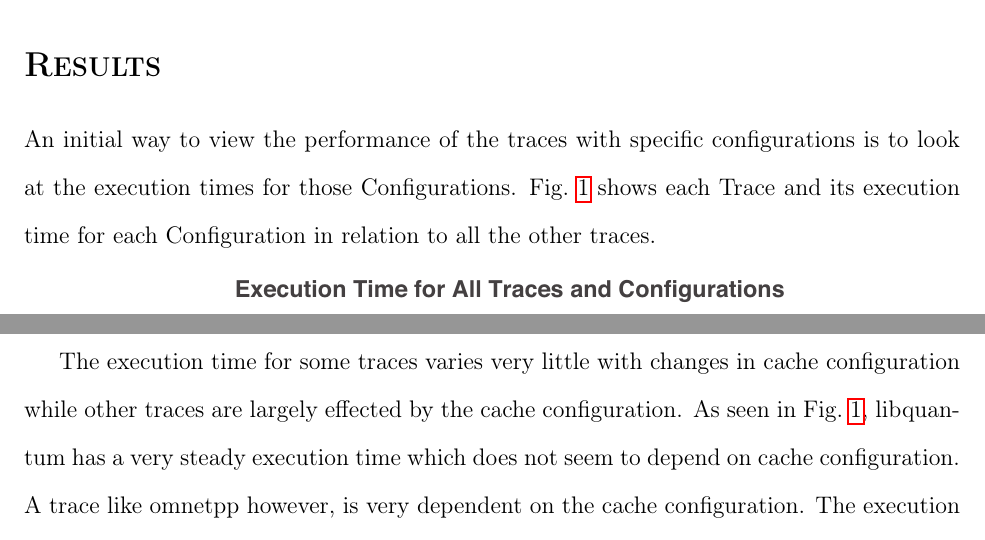
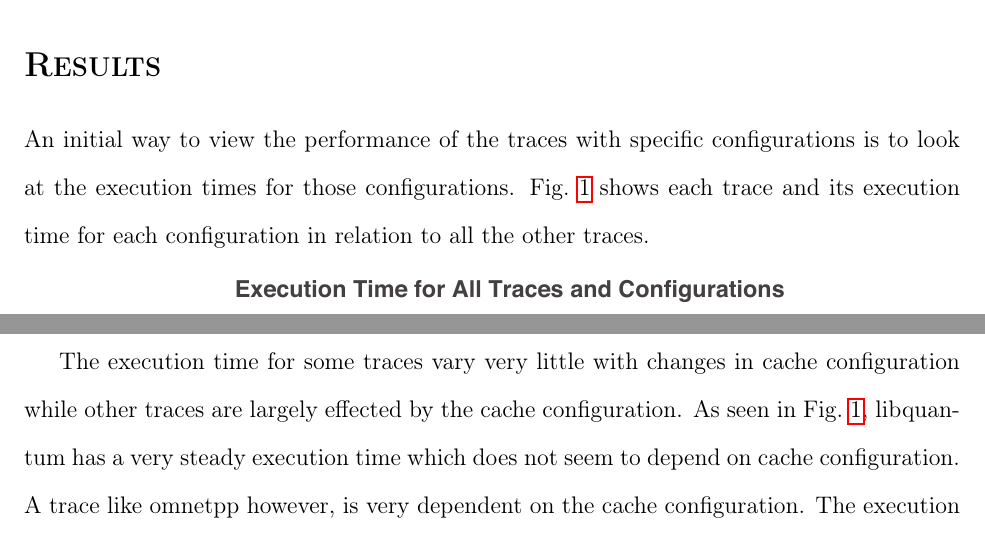
Before and after one commit to AndrewKee/CacheSimulation, a LaTeX document (Report/FinalReport.tex, which reads Report/Results.tex): two parts of pages 2 and 3 of 69, joined at a grey line, cut so that both start at the same text. Compiled offline with pdfLaTeX.

Commit message:
a few more grammar things

```diff
--- a/Report/Results.tex
+++ b/Report/Results.tex
@@ -3,13 +3,13 @@
 
 \section*{\textsc{\Large Results}}
 
-An initial way to view the performance of the traces with specific configurations is to look at the execution times for those Configurations.  Fig.~\ref{fig:executiontimes} shows each Trace and its execution time for each Configuration in relation to all the other traces.
+An initial way to view the performance of the traces with specific configurations is to look at the execution times for those configurations.  Fig.~\ref{fig:executiontimes} shows each trace and its execution time for each configuration in relation to all the other traces.
 \begin{figure}[H]
 \centering
 \includegraphics[scale = 0.65]{bargraph1.eps}
 \caption{Execution times of all traces with correspondence to all configurations\label{fig:executiontimes}}
 \end{figure}
-The execution time for some traces varies very little with changes in cache configuration while other traces are largely effected by the cache configuration.  As seen in Fig.~\ref{fig:executiontimes}, {libquantum} has a very steady execution time which does not seem to depend on cache configuration.  A trace like {omnetpp} however, is very dependent on the cache configuration.  The execution times range from 40 billion cycles to 120 billion cycles.
+The execution time for some traces vary very little with changes in cache configuration while other traces are largely effected by the cache configuration.  As seen in Fig.~\ref{fig:executiontimes}, {libquantum} has a very steady execution time which does not seem to depend on cache configuration.  A trace like {omnetpp} however, is very dependent on the cache configuration.  The execution times range from 40 billion cycles to 120 billion cycles.
 
 Another way to compare the performance of each trace is to look at the Cycles per Instruction (CPI).  This is plotted in Fig.~\ref{fig:CPI}.
 \begin{figure}[H]
```
Also changed, not shown: Report/FinalReport.pdf, 2 other files.
